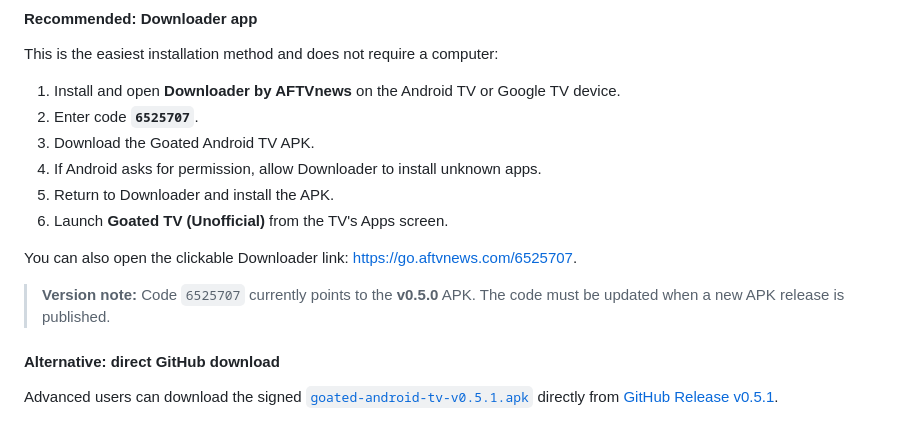
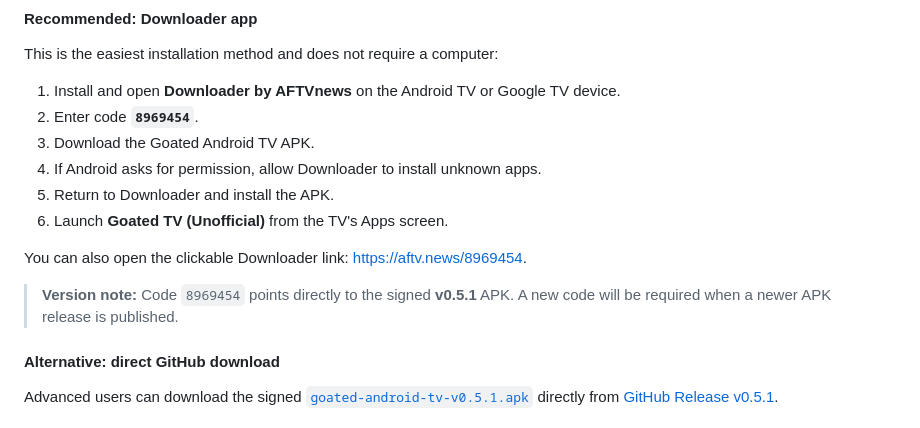
Before and after one commit to Ticklect/stellar-tv, a Markdown page: README.md, the part around the change. GitHub-like rendering.

Commit message:
Update Downloader code for Android TV v0.5.1 (#16)
Replace the v0.5.0 Downloader code and short link in both installation guides with code 8969454 for the signed v0.5.1 APK.

```diff
--- a/README.md
+++ b/README.md
@@ -91,15 +91,15 @@ Using a new explicit version is important because TizenBrew 2.0.5 can retain an
 This is the easiest installation method and does not require a computer:
 
 1. Install and open **Downloader by AFTVnews** on the Android TV or Google TV device.
-2. Enter code **`6525707`**.
+2. Enter code **`8969454`**.
 3. Download the Goated Android TV APK.
 4. If Android asks for permission, allow Downloader to install unknown apps.
 5. Return to Downloader and install the APK.
 6. Launch **Goated TV (Unofficial)** from the TV's Apps screen.
 
-You can also open the clickable Downloader link: [https://go.aftvnews.com/6525707](https://go.aftvnews.com/6525707).
+You can also open the clickable Downloader link: [https://aftv.news/8969454](https://aftv.news/8969454).
 
-> **Version note:** Code `6525707` currently points to the **v0.5.0** APK. The code must be updated when a new APK release is published.
+> **Version note:** Code `8969454` points directly to the signed **v0.5.1** APK. A new code will be required when a newer APK release is published.
 
 #### Alternative: direct GitHub download
 
```
Also changed, not shown: android-tv/README.md (+3 -3 lines).
